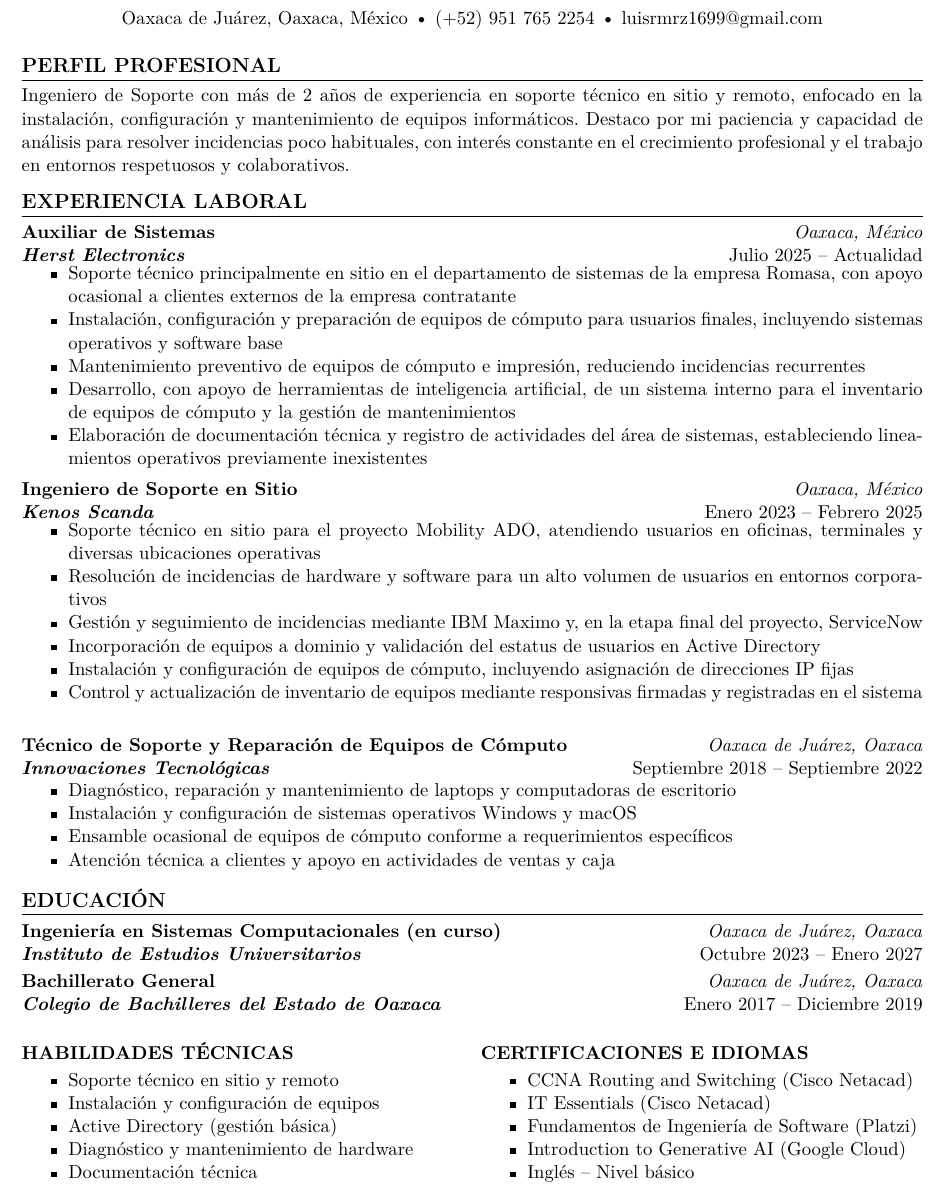
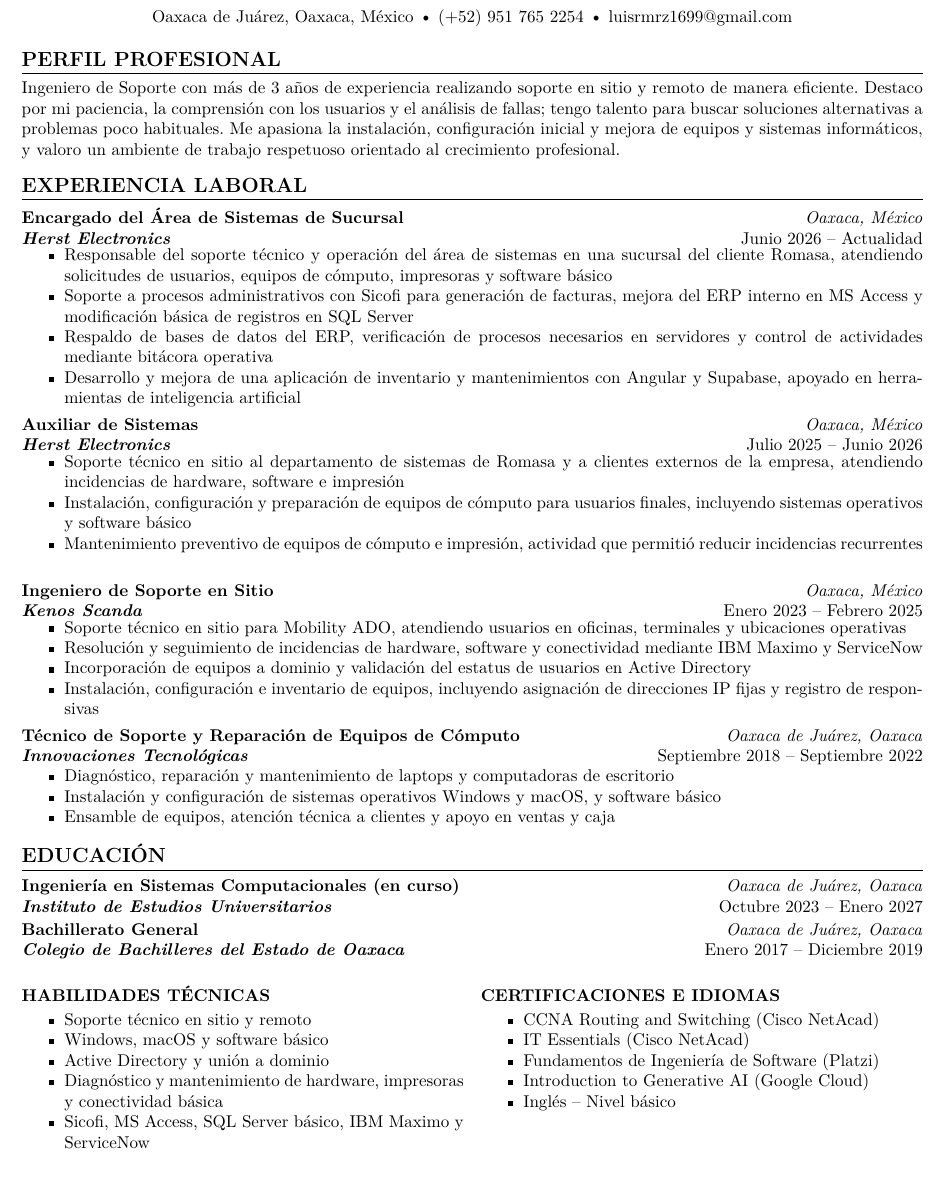
Before and after one commit to luisrmrz16/resume, a LaTeX document (main.tex): part of the page, cut so that both start at the same text. Compiled offline with pdfLaTeX.

Commit message:
feat: refine CV content
- Promote current role to Encargado del Área de Sistemas de Sucursal
  (Herst Electronics, June 2026 -- Present) and refresh bullets with
  Sicofi, MS Access, SQL Server, ERP backups, server process tracking,
  and Angular/Supabase development supported by AI tools.
- Expand profile with strengths, motivation, and professional values.
- Add broader experience in Auxiliar de Sistemas and Kenos Scanda
  (IBM Maximo, ServiceNow, Active Directory, inventory).
- Restore Bachiller entry as fallback while Ingeniería is in progress.
- Refresh technical skills list and spelling fixes (Netacad -> NetAcad,
  software base -> software básico).
- Sync English version in resume.tex.
- Reduce base font from 11pt to 10pt to fit expanded content on one page.

```diff
--- a/main.tex
+++ b/main.tex
@@ -1,4 +1,4 @@
-\documentclass[11pt,letterpaper]{article}
+\documentclass[10pt,letterpaper]{article}
 
 % ---------- Idioma y codificación ----------
 \usepackage[spanish]{babel}
@@ -56,21 +56,31 @@
 
 \section*{Perfil profesional}
 
-Ingeniero de Soporte con más de 2 años de experiencia en soporte técnico en sitio y remoto, enfocado en la instalación, configuración y mantenimiento de equipos informáticos. Destaco por mi paciencia y capacidad de análisis para resolver incidencias poco habituales, con interés constante en el crecimiento profesional y el trabajo en entornos respetuosos y colaborativos.
+Ingeniero de Soporte con más de 3 años de experiencia realizando soporte en sitio y remoto de manera eficiente. Destaco por mi paciencia, la comprensión con los usuarios y el análisis de fallas; tengo talento para buscar soluciones alternativas a problemas poco habituales. Me apasiona la instalación, configuración inicial y mejora de equipos y sistemas informáticos, y valoro un ambiente de trabajo respetuoso orientado al crecimiento profesional.
 
 \section*{Experiencia laboral}
+
+\entry
+{Encargado del Área de Sistemas de Sucursal}
+{Oaxaca, México}
+{Herst Electronics}
+{Junio 2026 -- Actualidad}
+\begin{itemize}
+	\item Responsable del soporte técnico y operación del área de sistemas en una sucursal del cliente Romasa, atendiendo solicitudes de usuarios, equipos de cómputo, impresoras y software básico
+	\item Soporte a procesos administrativos con Sicofi para generación de facturas, mejora del ERP interno en MS Access y modificación básica de registros en SQL Server
+	\item Respaldo de bases de datos del ERP, verificación de procesos necesarios en servidores y control de actividades mediante bitácora operativa
+	\item Desarrollo y mejora de una aplicación de inventario y mantenimientos con Angular y Supabase, apoyado en herramientas de inteligencia artificial
+\end{itemize}
 
 \entry
 {Auxiliar de Sistemas}
 {Oaxaca, México}
 {Herst Electronics}
-  {Julio 2025 -- Actualidad}
+{Julio 2025 -- Junio 2026}
 \begin{itemize}
-  \item Soporte técnico principalmente en sitio en el departamento de sistemas de la empresa Romasa, con apoyo ocasional a clientes externos de la empresa contratante
-  \item Instalación, configuración y preparación de equipos de cómputo para usuarios finales, incluyendo sistemas operativos y software base
-  \item Mantenimiento preventivo de equipos de cómputo e impresión, reduciendo incidencias recurrentes
-  \item Desarrollo, con apoyo de herramientas de inteligencia artificial, de un sistema interno para el inventario de equipos de cómputo y la gestión de mantenimientos
-  \item Elaboración de documentación técnica y registro de actividades del área de sistemas, estableciendo lineamientos operativos previamente inexistentes
+	\item Soporte técnico en sitio al departamento de sistemas de Romasa y a clientes externos de la empresa, atendiendo incidencias de hardware, software e impresión
+	\item Instalación, configuración y preparación de equipos de cómputo para usuarios finales, incluyendo sistemas operativos y software básico
+	\item Mantenimiento preventivo de equipos de cómputo e impresión, actividad que permitió reducir incidencias recurrentes
 \end{itemize}
 
 \entry
@@ -79,12 +89,10 @@ Ingeniero de Soporte con más de 2 años de experiencia en soporte técnico en s
 {Kenos Scanda}
 {Enero 2023 -- Febrero 2025}
 \begin{itemize}
-  \item Soporte técnico en sitio para el proyecto Mobility ADO, atendiendo usuarios en oficinas, terminales y diversas ubicaciones operativas
-  \item Resolución de incidencias de hardware y software para un alto volumen de usuarios en entornos corporativos
-  \item Gestión y seguimiento de incidencias mediante IBM Maximo y, en la etapa final del proyecto, ServiceNow
+	\item Soporte técnico en sitio para Mobility ADO, atendiendo usuarios en oficinas, terminales y ubicaciones operativas
+	\item Resolución y seguimiento de incidencias de hardware, software y conectividad mediante IBM Maximo y ServiceNow
 	\item Incorporación de equipos a dominio y validación del estatus de usuarios en Active Directory
-  \item Instalación y configuración de equipos de cómputo, incluyendo asignación de direcciones IP fijas
-  \item Control y actualización de inventario de equipos mediante responsivas firmadas y registradas en el sistema
+	\item Instalación, configuración e inventario de equipos, incluyendo asignación de direcciones IP fijas y registro de responsivas
 \end{itemize}
 
 \entry
@@ -94,9 +102,8 @@ Ingeniero de Soporte con más de 2 años de experiencia en soporte técnico en s
 {Septiembre 2018 -- Septiembre 2022}
 \begin{itemize}
 	\item Diagnóstico, reparación y mantenimiento de laptops y computadoras de escritorio
-  \item Instalación y configuración de sistemas operativos Windows y macOS
-  \item Ensamble ocasional de equipos de cómputo conforme a requerimientos específicos
-  \item Atención técnica a clientes y apoyo en actividades de ventas y caja
+	\item Instalación y configuración de sistemas operativos Windows y macOS, y software básico
+	\item Ensamble de equipos, atención técnica a clientes y apoyo en ventas y caja
 \end{itemize}
 
 \section*{Educación}
@@ -118,18 +125,18 @@ Ingeniero de Soporte con más de 2 años de experiencia en soporte técnico en s
 	\textbf{\MakeUppercase{Habilidades técnicas}}
 	\begin{itemize}
 		\item Soporte técnico en sitio y remoto
-    \item Instalación y configuración de equipos
-    \item Active Directory (gestión básica)
-    \item Diagnóstico y mantenimiento de hardware
-    \item Documentación técnica
+		\item Windows, macOS y software básico
+		\item Active Directory y unión a dominio
+		\item Diagnóstico y mantenimiento de hardware, impresoras y conectividad básica
+		\item Sicofi, MS Access, SQL Server básico, IBM Maximo y ServiceNow
 	\end{itemize}
 
 	\columnbreak
 
 	\textbf{\MakeUppercase{Certificaciones e idiomas}}
 	\begin{itemize}
-    \item CCNA Routing and Switching (Cisco Netacad)
-    \item IT Essentials (Cisco Netacad)
+		\item CCNA Routing and Switching (Cisco NetAcad)
+		\item IT Essentials (Cisco NetAcad)
 		\item Fundamentos de Ingeniería de Software (Platzi)
 		\item Introduction to Generative AI (Google Cloud)
 		\item Inglés – Nivel básico
```
Also changed, not shown: resume.tex (+29 -21 lines). Lines whose indentation alone changed are shown as unchanged.
